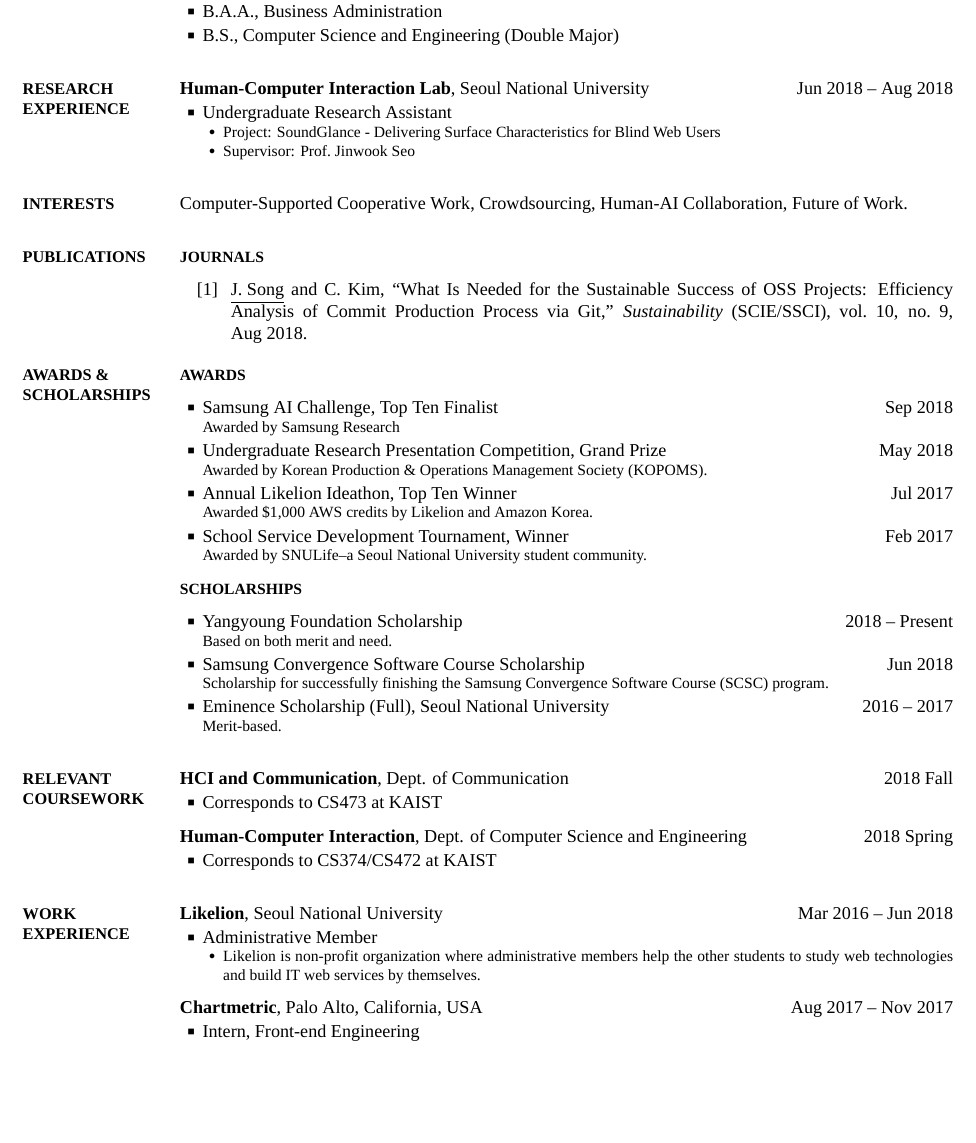
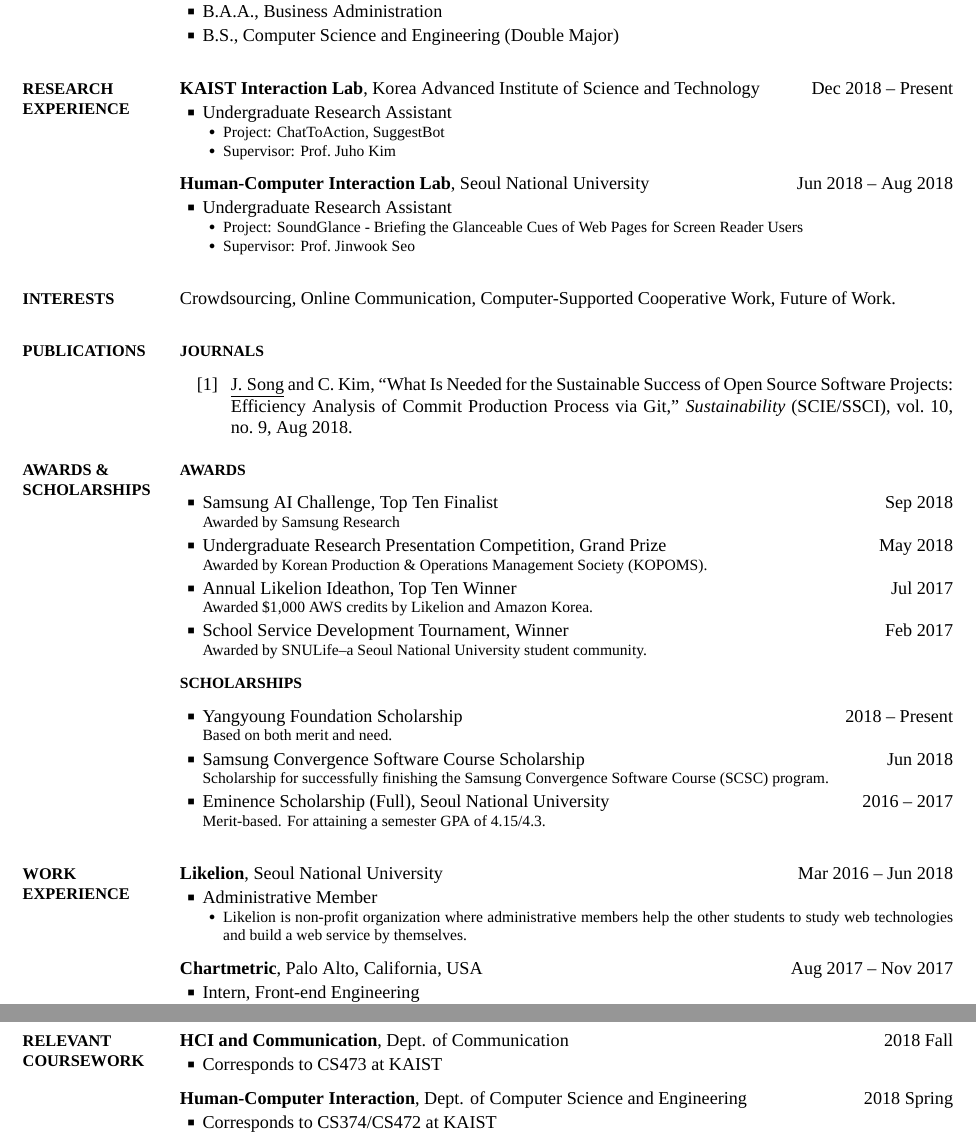
Before and after one commit to jyoonsong/CV, a LaTeX CV (CV.tex): part of page 1 of 2 before the commit and two parts of pages 1 and 2 of 2 after it, the two joined at a grey line, cut so that both start at the same text, the shorter picture padded with empty space. The pictures show the PDF file CV.pdf that the author committed with the source.

Commit message:
update cv with kixlab

```diff
--- a/CV.tex
+++ b/CV.tex
@@ -115,6 +115,27 @@
 {PDF:ResearchExperience}
 
 \Entry
+\href{http://kixlab.org}
+{\textbf{KAIST Interaction Lab}},
+Korea Advanced Institute of Science and Technology
+\hfill
+\DatestampYMD{2018}{12}{26} --
+Present
+
+\Gap
+\BulletItem
+Undergraduate Research Assistant
+\begin{Detail}
+\SubBulletItem
+Project:
+ChatToAction, SuggestBot
+\SubBulletItem
+Supervisor:
+Prof.~Juho~Kim
+\end{Detail}
+
+\BigGap
+\Entry
 \href{http://hcil.snu.ac.kr/}
 {\textbf{Human-Computer Interaction Lab}},
 Seoul National University
@@ -128,7 +149,7 @@
 \begin{Detail}
 \SubBulletItem
 Project:
-SoundGlance - Delivering Surface Characteristics for Blind Web Users
+SoundGlance - Briefing the Glanceable Cues of Web Pages for Screen Reader Users
 \SubBulletItem
 Supervisor:
 Prof.~Jinwook~Seo
@@ -145,9 +166,9 @@
 {PDF:Interests}
 
 \Entry
+Crowdsourcing,
+Online Communication,
 Computer-Supported Cooperative Work,
-Crowdsourcing,
-Human-AI Collaboration,
 Future of Work.
 
 
@@ -174,7 +195,7 @@
 \NumberedItem{[1]}
 \href{https://doi.org/10.3390/su10093001}
 {\underline{J.~Song} and C.~Kim,
-``What Is Needed for the Sustainable Success of OSS Projects: Efficiency Analysis of Commit Production Process via Git,''
+``What Is Needed for the Sustainable Success of Open Source Software Projects: Efficiency Analysis of Commit Production Process via Git,''
 \textit{Sustainability} (SCIE/SSCI),
 vol.~10,
 no.~9,
@@ -281,5 +301,5 @@
 \DatestampY{2017}
 \begin{Detail}
 \Item
-Merit-based.
+Merit-based. For attaining a semester GPA of 4.15/4.3.
 \end{Detail}
@@ -338,7 +327,7 @@
 Administrative Member
 \begin{Detail}
 \SubBulletItem
-Likelion is non-profit organization where administrative members help the other students to study web technologies and build IT web services by themselves.
+Likelion is non-profit organization where administrative members help the other students to study web technologies and build a web service by themselves.
 \end{Detail}
 
 \BigGap
@@ -437,0 +441 @@
+\DatestampY{2018} Fall
@@ -437,0 +452 @@
+\DatestampY{2018} Spring
```
Also changed, not shown: CV.pdf, CV.tex (65 more changed lines), 3 other files.
